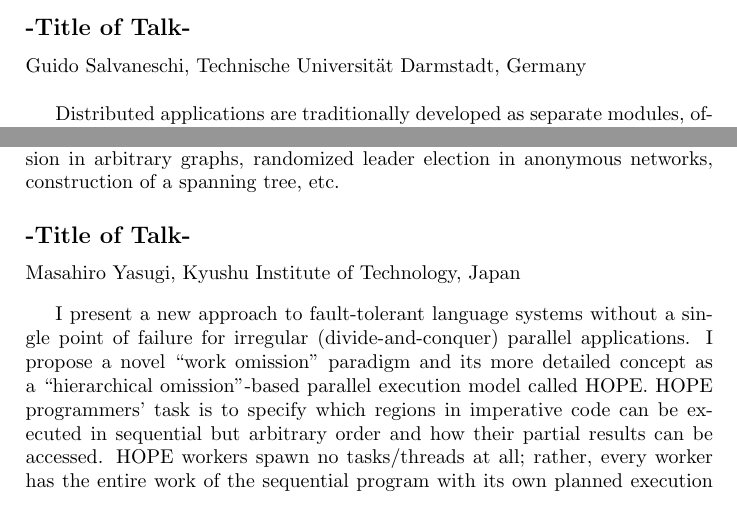
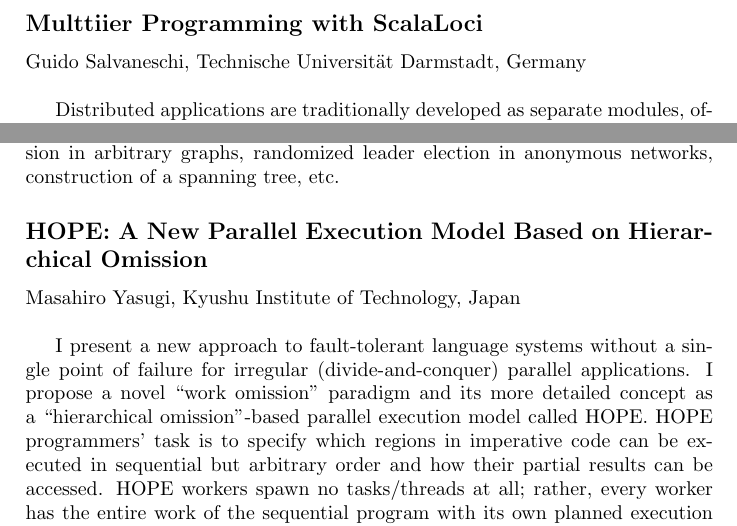
Before and after one commit to pl4ds/pl4ds-shonan-meeting-2019-final-report, a LaTeX document (report/report.tex): two parts of pages 12 and 14 of 18, joined at a grey line, cut at the place of the change. Compiled offline with pdfLaTeX.

Commit message:
Update report.tex

```diff
--- a/report/report.tex
+++ b/report/report.tex
@@ -107,7 +107,7 @@
 Heather Miller, Northeastern University, USA}
 \input{abstracts/Miller.tex}
 
-\SHONANabstract{-Title of Talk-}{%
+\SHONANabstract{Multtiier Programming with ScalaLoci}{%
 Guido Salvaneschi, Technische Universit\"at Darmstadt, Germany}
 \input{abstracts/Salvaneschi.tex}
 
@@ -131,7 +131,7 @@
 D\'{e}fago Xavier, Tokyo Institute of Technology, Japan}
 \input{abstracts/Xavier.tex}
 
-\SHONANabstract{-Title of Talk-}{%
+\SHONANabstract{HOPE: A New Parallel Execution Model Based on Hierarchical Omission}{%
 Masahiro Yasugi, Kyushu Institute of Technology, Japan}
 \input{abstracts/Yasugi.tex}
 
```
